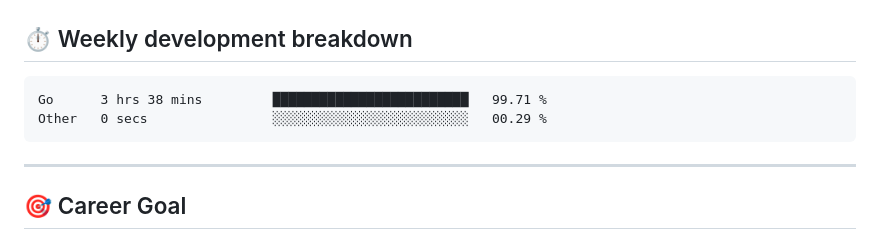
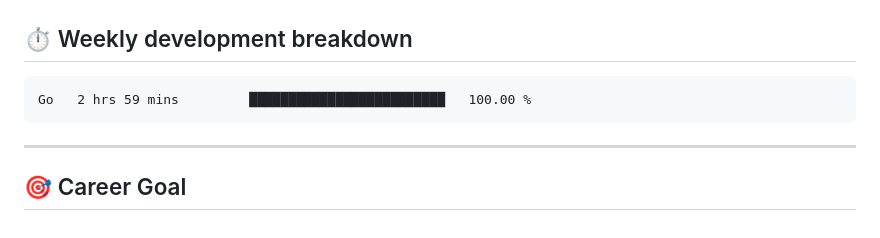
Before and after one commit to antnose/antnose, a Markdown page: README.md, the part around the change. Drawn GitHub-style.

Commit message:
Updated waka-readme graph with new metrics

````diff
--- a/README.md
+++ b/README.md
@@ -108,8 +108,7 @@ I believe in **learning step by step**, building real projects and being honest
 <!--START_SECTION:waka-->
 
 ```txt
-Go      3 hrs 38 mins         █████████████████████████   99.71 %
-Other   0 secs                ░░░░░░░░░░░░░░░░░░░░░░░░░   00.29 %
+Go   2 hrs 59 mins         █████████████████████████   100.00 %
 ```
 
 <!--END_SECTION:waka-->
````
